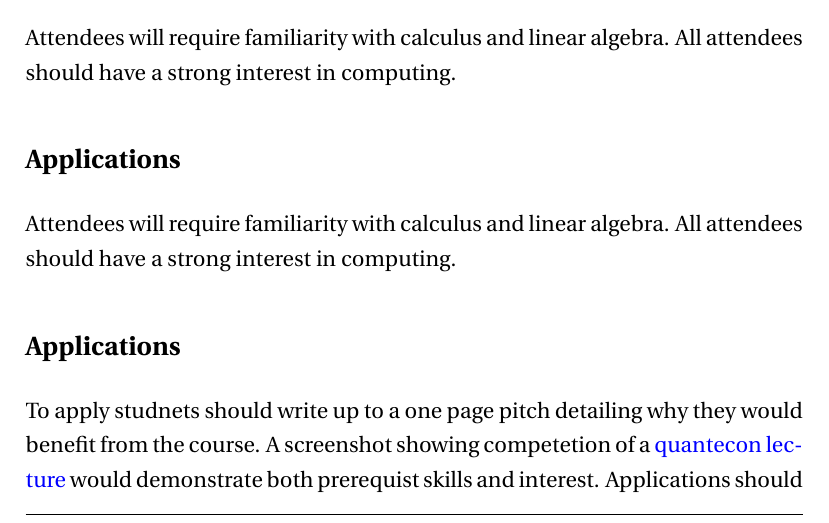
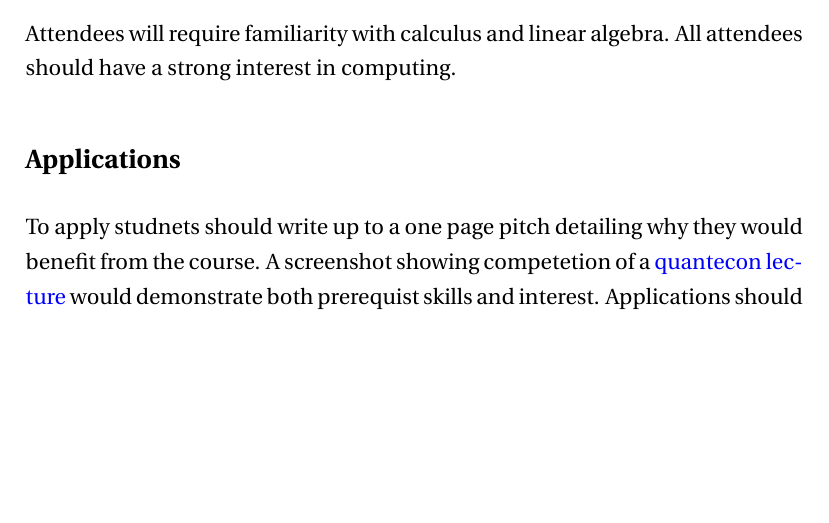
Before and after one commit to jstac/2019_honours_course_flyer, a LaTeX document (summer_course_flyer.tex): part of page 4 of 5 before the commit and part of page 4 of 4 after it, cut so that both start at the same text, the shorter picture padded with empty space. Compiled offline with pdfLaTeX.

Commit message:
Update summer_course_flyer.tex

```diff
--- a/summer_course_flyer.tex
+++ b/summer_course_flyer.tex
@@ -195,11 +195,6 @@ All attendees should have a strong interest in computing.
 
 \subsection*{Applications}
 
-Attendees will require familiarity with calculus and linear algebra.
-All attendees should have a strong interest in computing.
-
-\subsection*{Applications}
-
 To apply studnets should write up to a one page pitch detailing why they would benefit from the course. A screenshot showing competetion of a \href{https://lectures.quantecon.org/py/}{quantecon lecture} would demonstrate both prerequist skills and interest.
 Applications should be sent to both \href{mailto:john.stachurski@gmail.com}{john.stachurski@gmail.com} and \href{mailto:sebastian.wende@anu.edu.au}{sebastian.wende@anu.edu.au}. Students should also attach an academic transcript to their applciation email.
 
```
Also changed, not shown: summer_course_flyer.tex (2 more changed lines).
